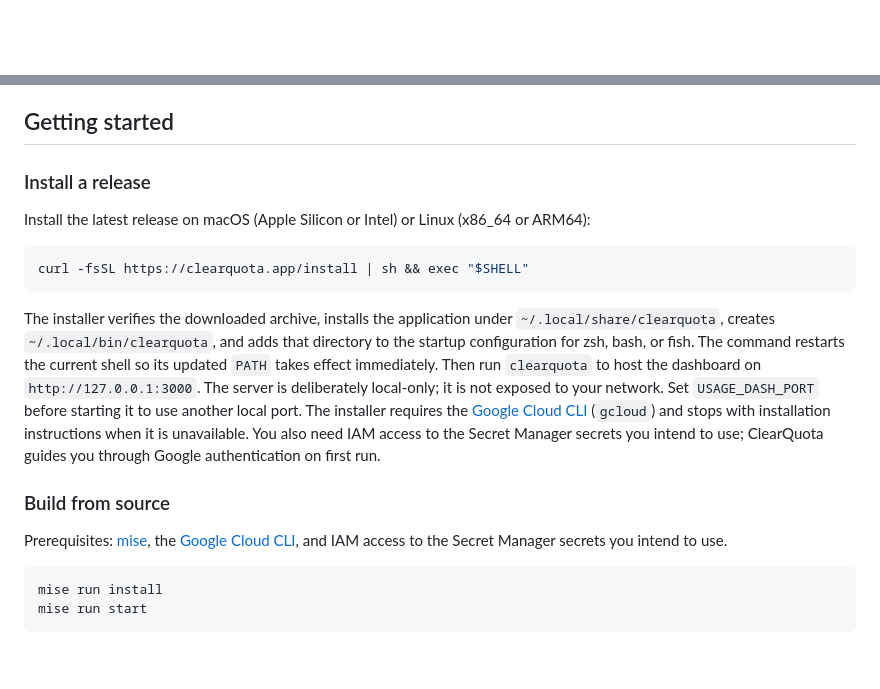
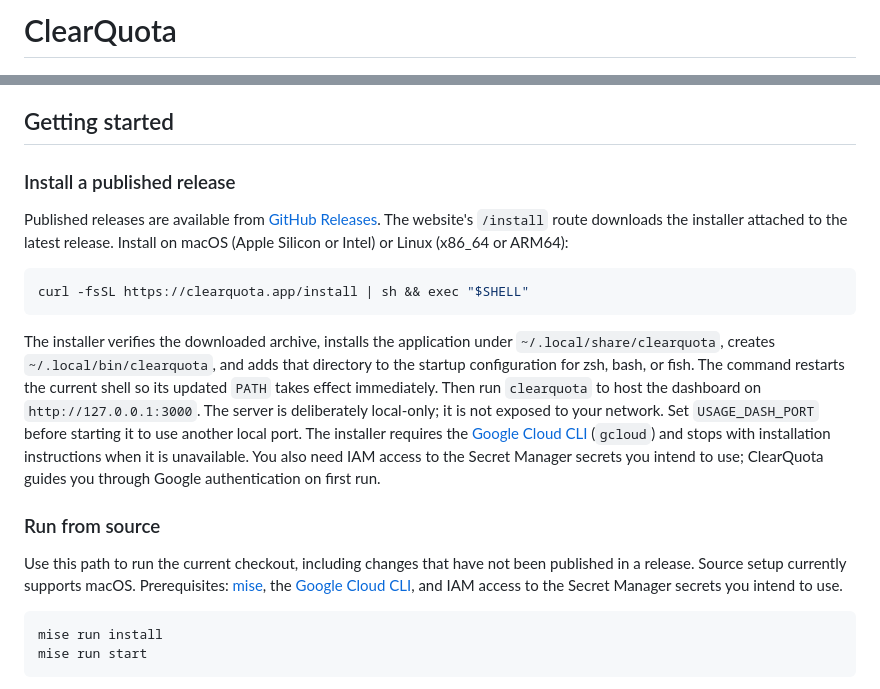
Before and after one commit to sz-tamas/clearquota, a Markdown page: README.md, 2 parts joined by grey strips. Drawn GitHub-style; blank space fills up the shorter version.

````diff
--- a/README.md
+++ b/README.md
@@ -1,3 +1,5 @@
+# ClearQuota
+
 [![Visit clearquota.app](cq_banner_lg.png)](https://clearquota.app)
 
 [![CI](https://github.com/sz-tamas/clearquota/actions/workflows/ci.yml/badge.svg?branch=main)](https://github.com/sz-tamas/clearquota/actions/workflows/ci.yml)
@@ -25,9 +27,9 @@ Supported providers: **OpenAI, Apify, and Resend**.
 
 ## Getting started
 
-### Install a release
+### Install a published release
 
-Install the latest release on macOS (Apple Silicon or Intel) or Linux (x86_64 or ARM64):
+Published releases are available from [GitHub Releases](https://github.com/sz-tamas/clearquota/releases). The website's `/install` route downloads the installer attached to the latest release. Install on macOS (Apple Silicon or Intel) or Linux (x86_64 or ARM64):
 
 ```bash
 curl -fsSL https://clearquota.app/install | sh && exec "$SHELL"
@@ -45,9 +47,9 @@ requires the [Google Cloud CLI](https://cloud.google.com/sdk/docs/install)
 also need IAM access to the Secret Manager secrets you intend to use; ClearQuota
 guides you through Google authentication on first run.
 
-### Build from source
+### Run from source
 
-Prerequisites: [mise](https://mise.jdx.dev/), the [Google Cloud CLI](https://cloud.google.com/sdk), and IAM access to the Secret Manager secrets you intend to use.
+Use this path to run the current checkout, including changes that have not been published in a release. Source setup currently supports macOS. Prerequisites: [mise](https://mise.jdx.dev/), the [Google Cloud CLI](https://cloud.google.com/sdk), and IAM access to the Secret Manager secrets you intend to use.
 
 ```bash
 mise run install
````
